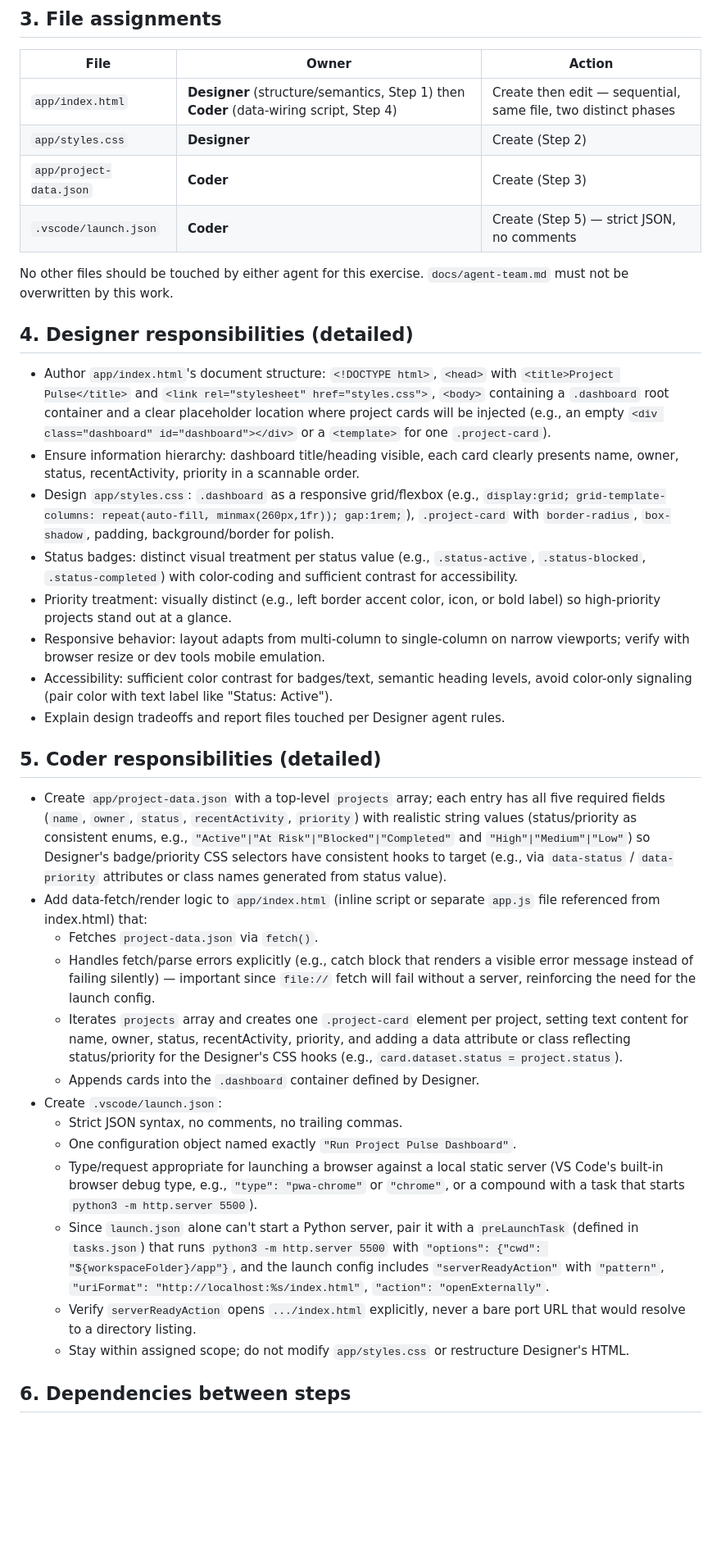
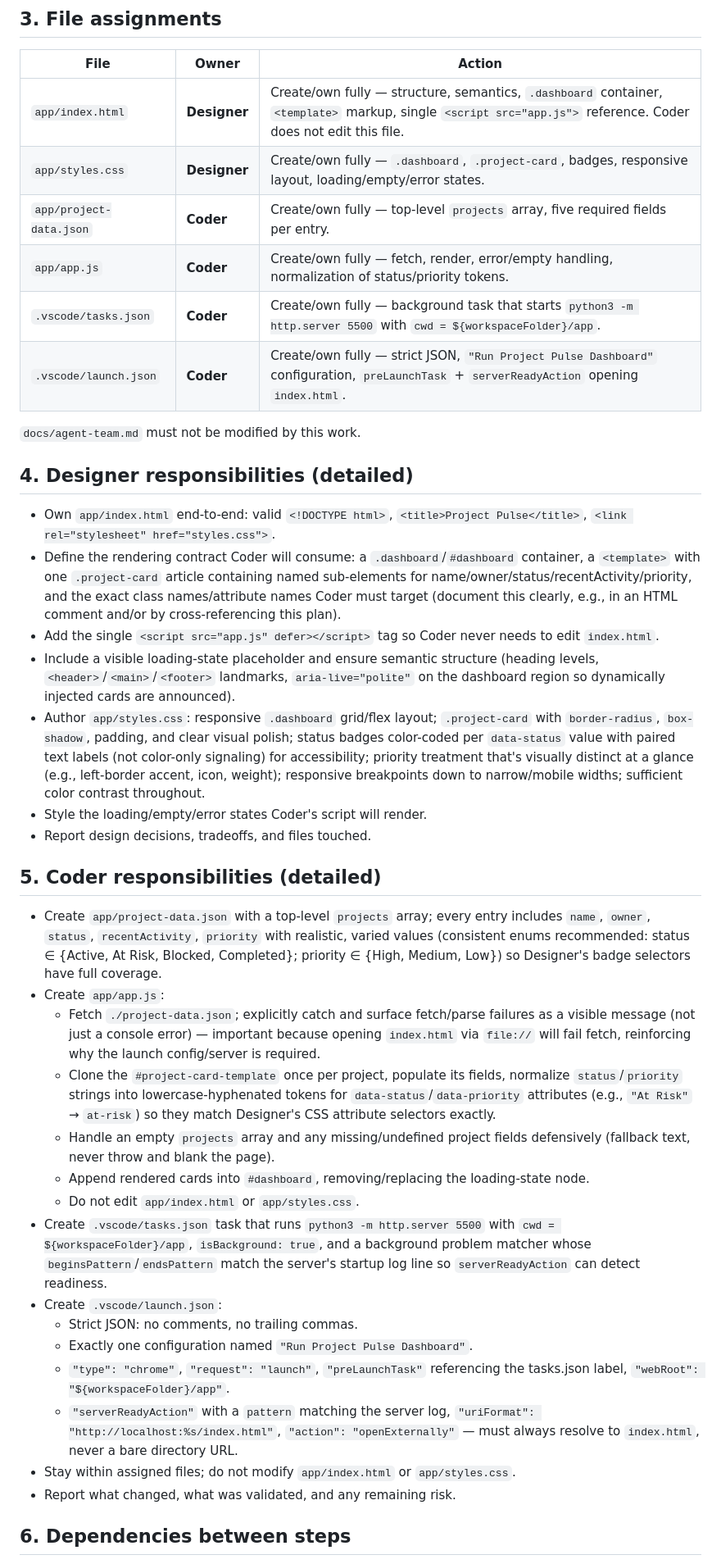
Before and after one commit to macakz/skills-agent-orchestration-build-your-ai-dream-team, a Markdown page: docs/project-pulse-plan.md, the part around one of its changes. Shown at 82% size. Rendered like a GitHub page; blank space fills up the shorter version.

Commit message:
Plan the Project Pulse dashboard
Co-authored-by: Copilot <223556219+Copilot@users.noreply.github.com>

```diff
--- a/docs/project-pulse-plan.md
+++ b/docs/project-pulse-plan.md
@@ -24,39 +46,42 @@ Because both Designer and Coder touch `app/index.html` (structure vs. wiring), t
 
 | File | Owner | Action |
 |---|---|---|
-| `app/index.html` | **Designer** (structure/semantics, Step 1) then **Coder** (data-wiring script, Step 4) | Create then edit — sequential, same file, two distinct phases |
-| `app/styles.css` | **Designer** | Create (Step 2) |
-| `app/project-data.json` | **Coder** | Create (Step 3) |
-| `.vscode/launch.json` | **Coder** | Create (Step 5) — strict JSON, no comments |
+| `app/index.html` | **Designer** | Create/own fully — structure, semantics, `.dashboard` container, `<template>` markup, single `<script src="app.js">` reference. Coder does not edit this file. |
+| `app/styles.css` | **Designer** | Create/own fully — `.dashboard`, `.project-card`, badges, responsive layout, loading/empty/error states. |
+| `app/project-data.json` | **Coder** | Create/own fully — top-level `projects` array, five required fields per entry. |
+| `app/app.js` | **Coder** | Create/own fully — fetch, render, error/empty handling, normalization of status/priority tokens. |
+| `.vscode/tasks.json` | **Coder** | Create/own fully — background task that starts `python3 -m http.server 5500` with `cwd = ${workspaceFolder}/app`. |
+| `.vscode/launch.json` | **Coder** | Create/own fully — strict JSON, `"Run Project Pulse Dashboard"` configuration, `preLaunchTask` + `serverReadyAction` opening `index.html`. |
 
-No other files should be touched by either agent for this exercise. `docs/agent-team.md` must not be overwritten by this work.
+`docs/agent-team.md` must not be modified by this work.
 
 ## 4. Designer responsibilities (detailed)
 
-- Author `app/index.html`'s document structure: `<!DOCTYPE html>`, `<head>` with `<title>Project Pulse</title>` and `<link rel="stylesheet" href="styles.css">`, `<body>` containing a `.dashboard` root container and a clear placeholder location where project cards will be injected (e.g., an empty `<div class="dashboard" id="dashboard"></div>` or a `<template>` for one `.project-card`).
-- Ensure information hierarchy: dashboard title/heading visible, each card clearly presents name, owner, status, recentActivity, priority in a scannable order.
-- Design `app/styles.css`: `.dashboard` as a responsive grid/flexbox (e.g., `display:grid; grid-template-columns: repeat(auto-fill, minmax(260px,1fr)); gap:1rem;`), `.project-card` with `border-radius`, `box-shadow`, padding, background/border for polish.
-- Status badges: distinct visual treatment per status value (e.g., `.status-active`, `.status-blocked`, `.status-completed`) with color-coding and sufficient contrast for accessibility.
-- Priority treatment: visually distinct (e.g., left border accent color, icon, or bold label) so high-priority projects stand out at a glance.
-- Responsive behavior: layout adapts from multi-column to single-column on narrow viewports; verify with browser resize or dev tools mobile emulation.
-- Accessibility: sufficient color contrast for badges/text, semantic heading levels, avoid color-only signaling (pair color with text label like "Status: Active").
-- Explain design tradeoffs and report files touched per Designer agent rules.
+- Own `app/index.html` end-to-end: valid `<!DOCTYPE html>`, `<title>Project Pulse</title>`, `<link rel="stylesheet" href="styles.css">`.
+- Define the rendering contract Coder will consume: a `.dashboard`/`#dashboard` container, a `<template>` with one `.project-card` article containing named sub-elements for name/owner/status/recentActivity/priority, and the exact class names/attribute names Coder must target (document this clearly, e.g., in an HTML comment and/or by cross-referencing this plan).
+- Add the single `<script src="app.js" defer></script>` tag so Coder never needs to edit `index.html`.
+- Include a visible loading-state placeholder and ensure semantic structure (heading levels, `<header>`/`<main>`/`<footer>` landmarks, `aria-live="polite"` on the dashboard region so dynamically injected cards are announced).
+- Author `app/styles.css`: responsive `.dashboard` grid/flex layout; `.project-card` with `border-radius`, `box-shadow`, padding, and clear visual polish; status badges color-coded per `data-status` value with paired text labels (not color-only signaling) for accessibility; priority treatment that's visually distinct at a glance (e.g., left-border accent, icon, weight); responsive breakpoints down to narrow/mobile widths; sufficient color contrast throughout.
+- Style the loading/empty/error states Coder's script will render.
+- Report design decisions, tradeoffs, and files touched.
 
 ## 5. Coder responsibilities (detailed)
 
-- Create `app/project-data.json` with a top-level `projects` array; each entry has all five required fields (`name`, `owner`, `status`, `recentActivity`, `priority`) with realistic string values (status/priority as consistent enums, e.g., `"Active"|"At Risk"|"Blocked"|"Completed"` and `"High"|"Medium"|"Low"`) so Designer's badge/priority CSS selectors have consistent hooks to target (e.g., via `data-status` / `data-priority` attributes or class names generated from status value).
-- Add data-fetch/render logic to `app/index.html` (inline script or separate `app.js` file referenced from index.html) that:
-  - Fetches `project-data.json` via `fetch()`.
-  - Handles fetch/parse errors explicitly (e.g., catch block that renders a visible error message instead of failing silently) — important since `file://` fetch will fail without a server, reinforcing the need for the launch config.
-  - Iterates `projects` array and creates one `.project-card` element per project, setting text content for name, owner, status, recentActivity, priority, and adding a data attribute or class reflecting status/priority for the Designer's CSS hooks (e.g., `card.dataset.status = project.status`).
-  - Appends cards into the `.dashboard` container defined by Designer.
+- Create `app/project-data.json` with a top-level `projects` array; every entry includes `name`, `owner`, `status`, `recentActivity`, `priority` with realistic, varied values (consistent enums recommended: status ∈ {Active, At Risk, Blocked, Completed}; priority ∈ {High, Medium, Low}) so Designer's badge selectors have full coverage.
+- Create `app/app.js`:
+  - Fetch `./project-data.json`; explicitly catch and surface fetch/parse failures as a visible message (not just a console error) — important because opening `index.html` via `file://` will fail fetch, reinforcing why the launch config/server is required.
+  - Clone the `#project-card-template` once per project, populate its fields, normalize `status`/`priority` strings into lowercase-hyphenated tokens for `data-status`/`data-priority` attributes (e.g., `"At Risk"` → `at-risk`) so they match Designer's CSS attribute selectors exactly.
+  - Handle an empty `projects` array and any missing/undefined project fields defensively (fallback text, never throw and blank the page).
+  - Append rendered cards into `#dashboard`, removing/replacing the loading-state node.
+  - Do not edit `app/index.html` or `app/styles.css`.
+- Create `.vscode/tasks.json` task that runs `python3 -m http.server 5500` with `cwd = ${workspaceFolder}/app`, `isBackground: true`, and a background problem matcher whose `beginsPattern`/`endsPattern` match the server's startup log line so `serverReadyAction` can detect readiness.
 - Create `.vscode/launch.json`:
-  - Strict JSON syntax, no comments, no trailing commas.
-  - One configuration object named exactly `"Run Project Pulse Dashboard"`.
-  - Type/request appropriate for launching a browser against a local static server (VS Code's built-in browser debug type, e.g., `"type": "pwa-chrome"` or `"chrome"`, or a compound with a task that starts `python3 -m http.server 5500`).
-  - Since `launch.json` alone can't start a Python server, pair it with a `preLaunchTask` (defined in `tasks.json`) that runs `python3 -m http.server 5500` with `"options": {"cwd": "${workspaceFolder}/app"}`, and the launch config includes `"serverReadyAction"` with `"pattern"`, `"uriFormat": "http://localhost:%s/index.html"`, `"action": "openExternally"`.
-  - Verify `serverReadyAction` opens `.../index.html` explicitly, never a bare port URL that would resolve to a directory listing.
-  - Stay within assigned scope; do not modify `app/styles.css` or restructure Designer's HTML.
+  - Strict JSON: no comments, no trailing commas.
+  - Exactly one configuration named `"Run Project Pulse Dashboard"`.
+  - `"type": "chrome"`, `"request": "launch"`, `"preLaunchTask"` referencing the tasks.json label, `"webRoot": "${workspaceFolder}/app"`.
+  - `"serverReadyAction"` with a `pattern` matching the server log, `"uriFormat": "http://localhost:%s/index.html"`, `"action": "openExternally"` — must always resolve to `index.html`, never a bare directory URL.
+- Stay within assigned files; do not modify `app/index.html` or `app/styles.css`.
+- Report what changed, what was validated, and any remaining risk.
 
 ## 6. Dependencies between steps
 
```
Also changed, not shown: other parts of docs/project-pulse-plan.md (+67 -42 lines).
